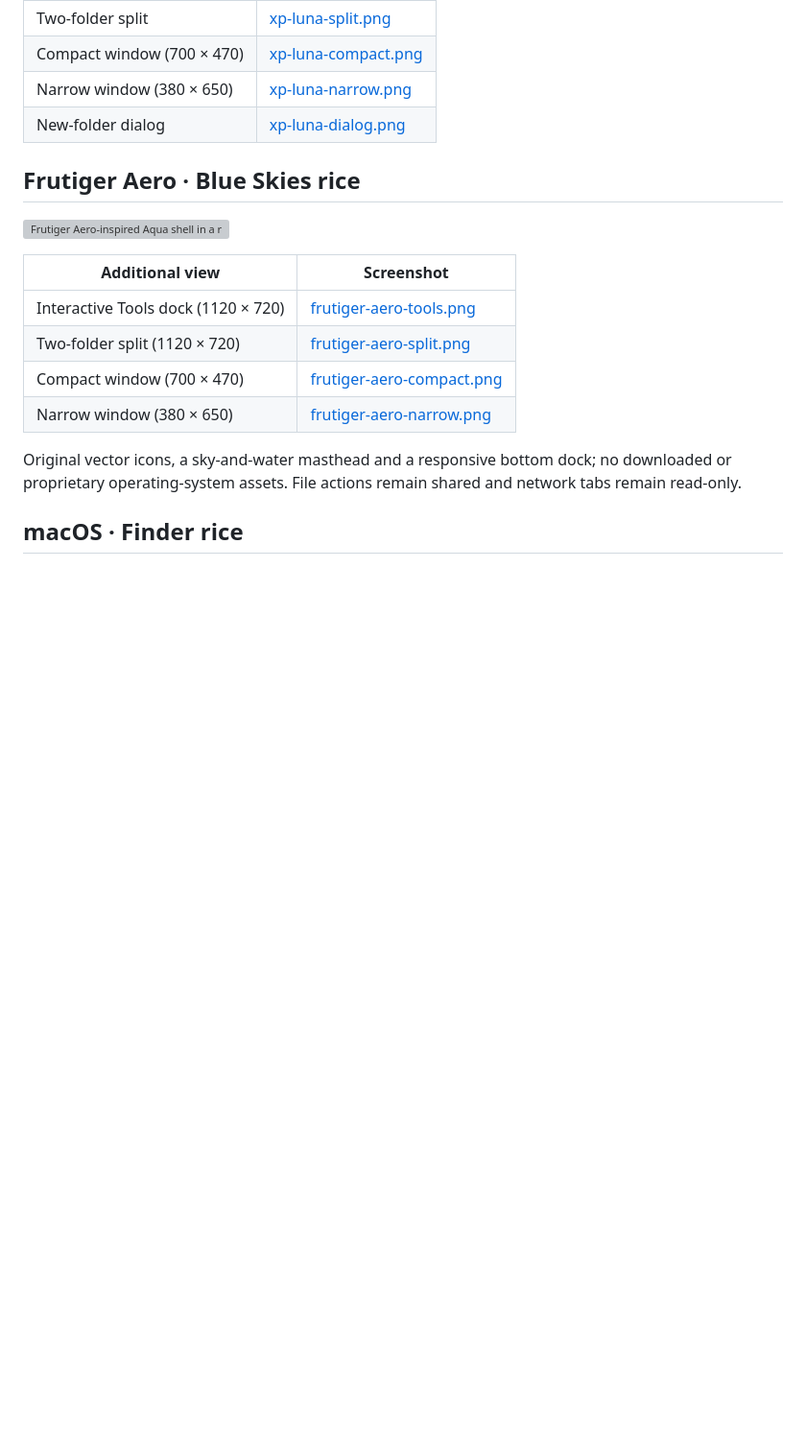
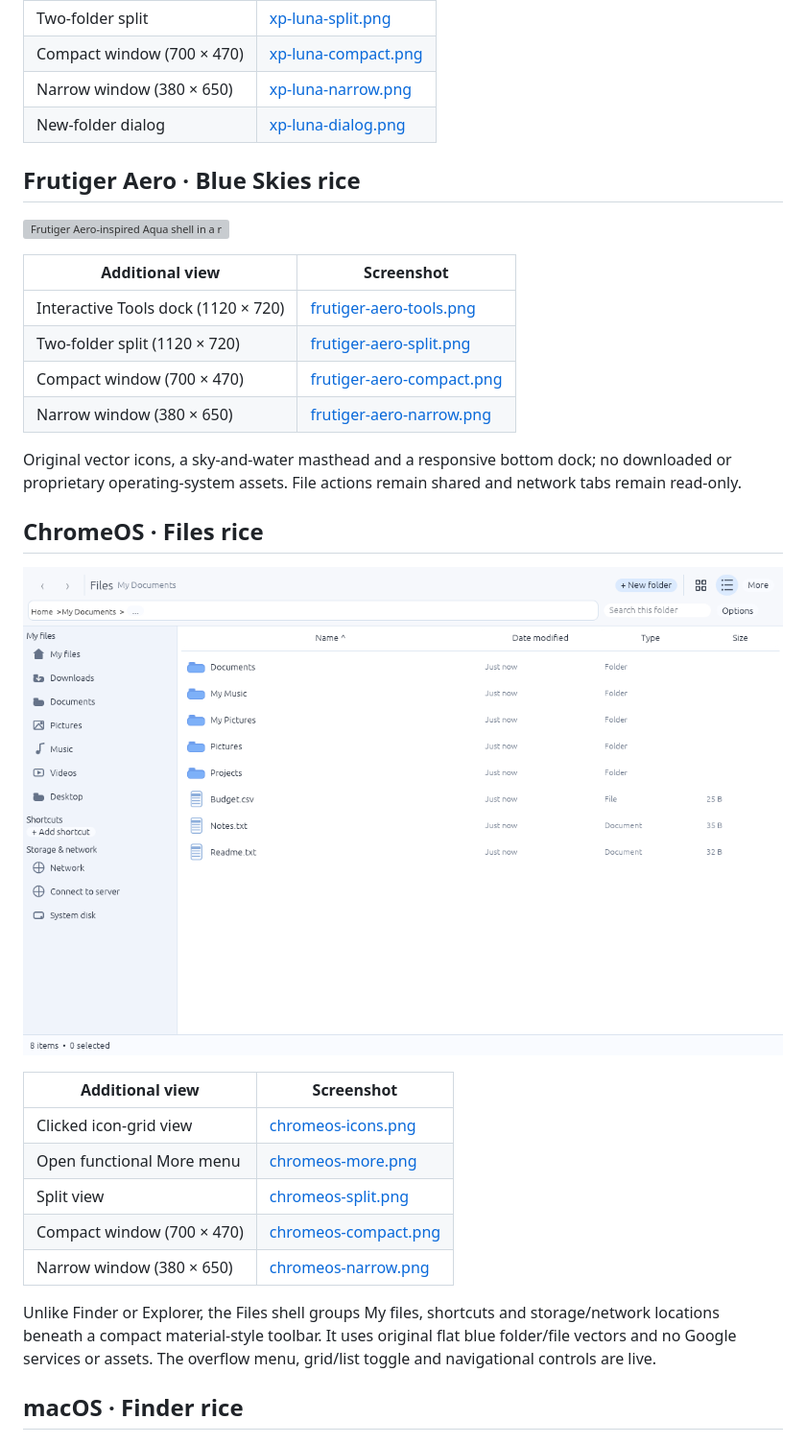
Before and after one commit to CopyPasteUser/Ricefield, a Markdown page: docs/screenshots/README.md, the part around the change. Shown at 96% size. Drawn GitHub-style; pictures changed too: docs/screenshots/chromeos.png (added); blank space fills up the shorter version; grey boxes are pictures that could not be loaded.

Commit message:
docs(chromeos): publish verified native Files screenshots and final QA

```diff
--- a/docs/screenshots/README.md
+++ b/docs/screenshots/README.md
@@ -53,6 +53,23 @@ Original vector icons, a sky-and-water masthead and a responsive bottom dock;
 no downloaded or proprietary operating-system assets. File actions remain
 shared and network tabs remain read-only.
 
+## ChromeOS · Files rice
+
+![ChromeOS-inspired Files shell at 1120 × 720](chromeos.png)
+
+| Additional view | Screenshot |
+| --- | --- |
+| Clicked icon-grid view | [chromeos-icons.png](chromeos-icons.png) |
+| Open functional More menu | [chromeos-more.png](chromeos-more.png) |
+| Split view | [chromeos-split.png](chromeos-split.png) |
+| Compact window (700 × 470) | [chromeos-compact.png](chromeos-compact.png) |
+| Narrow window (380 × 650) | [chromeos-narrow.png](chromeos-narrow.png) |
+
+Unlike Finder or Explorer, the Files shell groups My files, shortcuts and
+storage/network locations beneath a compact material-style toolbar. It uses
+original flat blue folder/file vectors and no Google services or assets.
+The overflow menu, grid/list toggle and navigational controls are live.
+
 ## macOS · Finder rice
 
 ![Finder-inspired macOS shell in a real 1120 × 720 GUI capture](macos.png)
```
Also changed, not shown: CHANGELOG.md (+3 -1 lines), ROADMAP.md (+3 -2 lines), docs/screenshots/chromeos-compact.png (added), docs/screenshots/chromeos-icons.png (added), docs/screenshots/chromeos-more.png (added), docs/screenshots/chromeos-narrow.png (added), docs/screenshots/chromeos-split.png (added), 1 other file.
